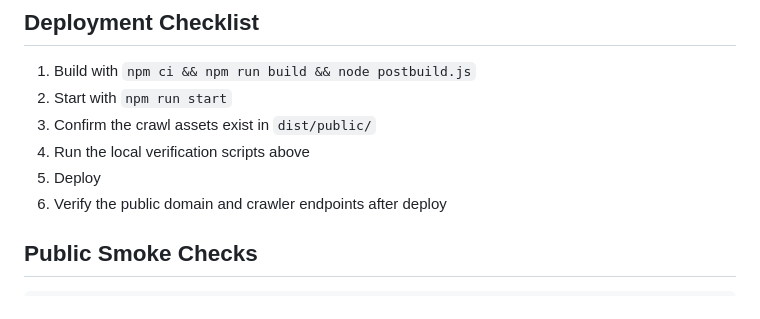
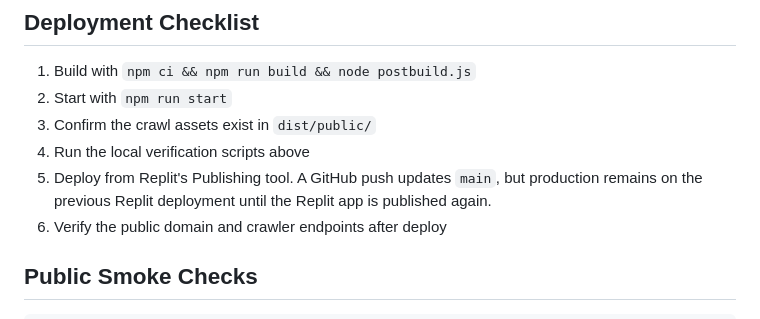
Before and after one commit to enzo-prism/canary-foundation, a Markdown page: DEPLOYMENT.md, the part around the change. Rendered like a GitHub page.

Commit message:
Document Replit publish requirement

```diff
--- a/DEPLOYMENT.md
+++ b/DEPLOYMENT.md
@@ -65,7 +65,7 @@ PORT=3000 npm run start
 2. Start with `npm run start`
 3. Confirm the crawl assets exist in `dist/public/`
 4. Run the local verification scripts above
-5. Deploy
+5. Deploy from Replit's Publishing tool. A GitHub push updates `main`, but production remains on the previous Replit deployment until the Replit app is published again.
 6. Verify the public domain and crawler endpoints after deploy
 
 ## Public Smoke Checks
```
